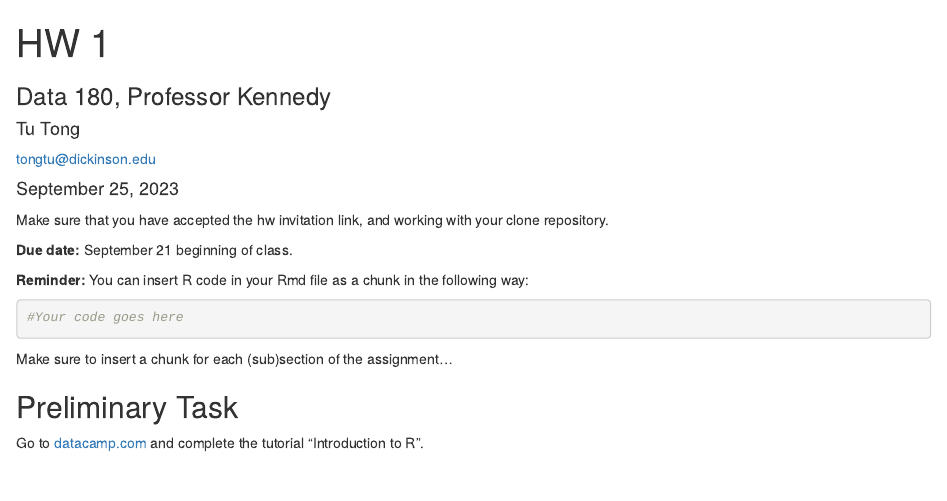
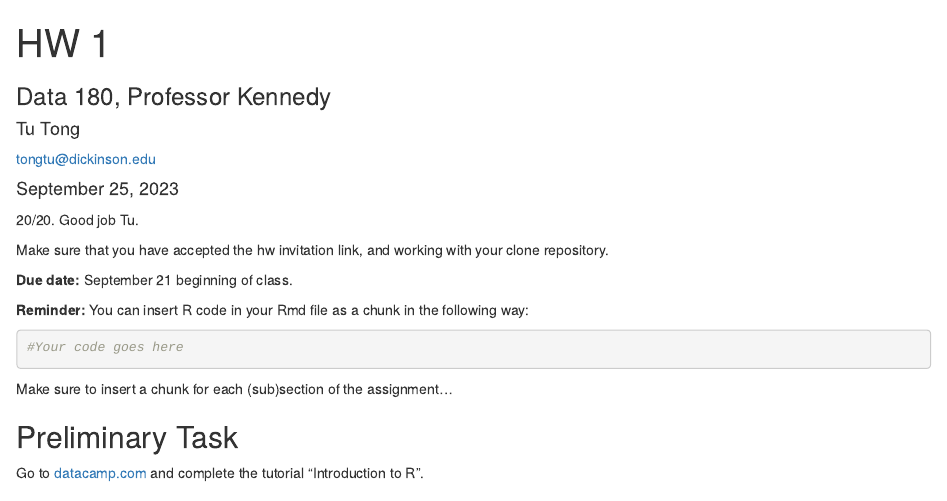
Before and after one commit to tu-tong/DATA-180-TU-TONG, an R Markdown document (hw1/hw1.Rmd): the page in a window 1100 px wide, from its top. Rendered offline with R 4.5, knitr and Pandoc, with nearby package versions.

Commit message:
graded HW. Please merge pull request.

```diff
--- a/hw1/hw1.Rmd
+++ b/hw1/hw1.Rmd
@@ -8,6 +8,9 @@ date: '`r format(Sys.Date(), "%B %d, %Y")`'
 output:
   html_document
 ---
+
+20/20. Good job Tu.
+
 Make sure that you have accepted the hw invitation link, and working with your clone repository.
 
 **Due date:** September 21 beginning of class.
```
Also changed, not shown: 1 other file.
